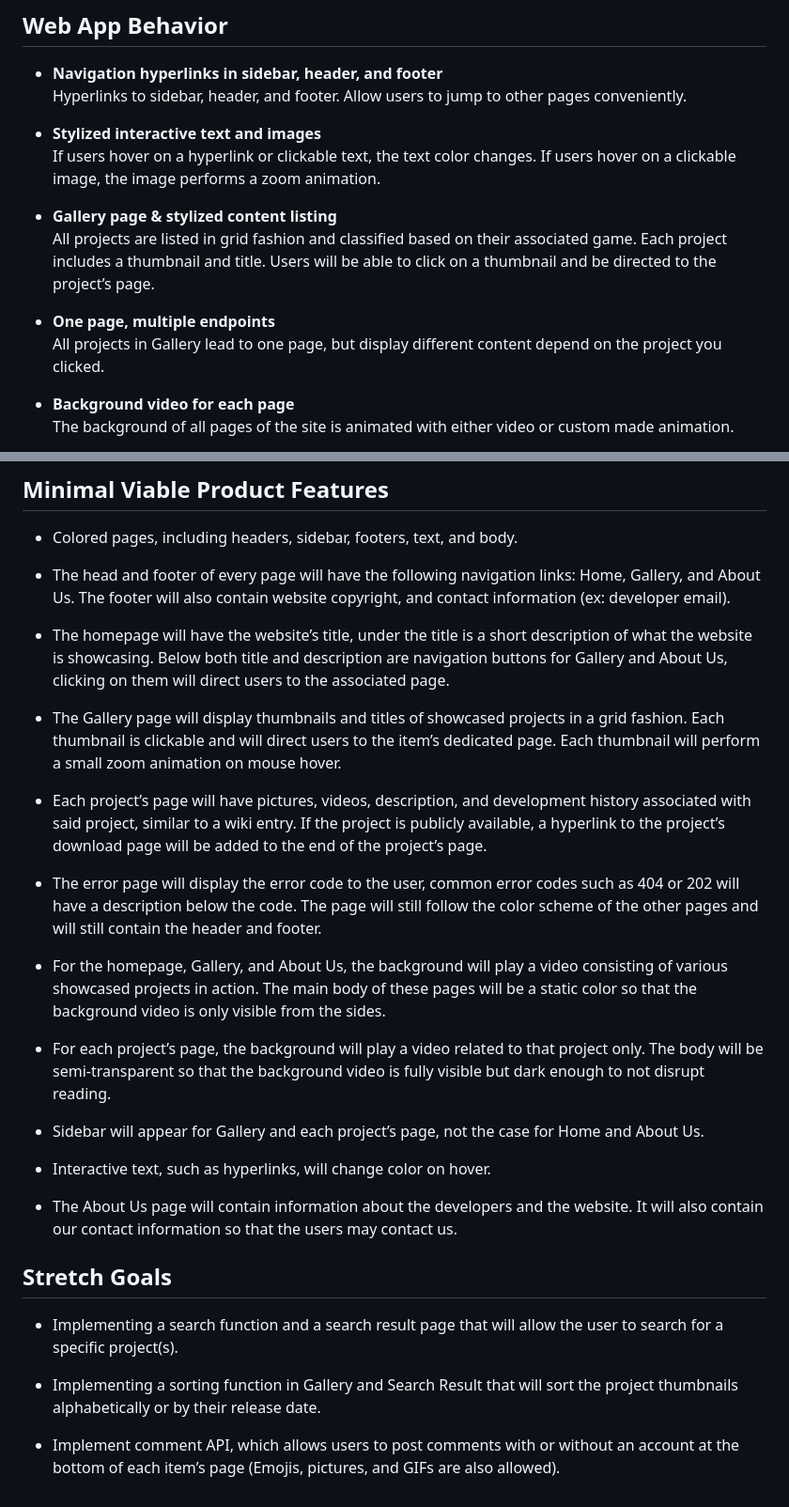
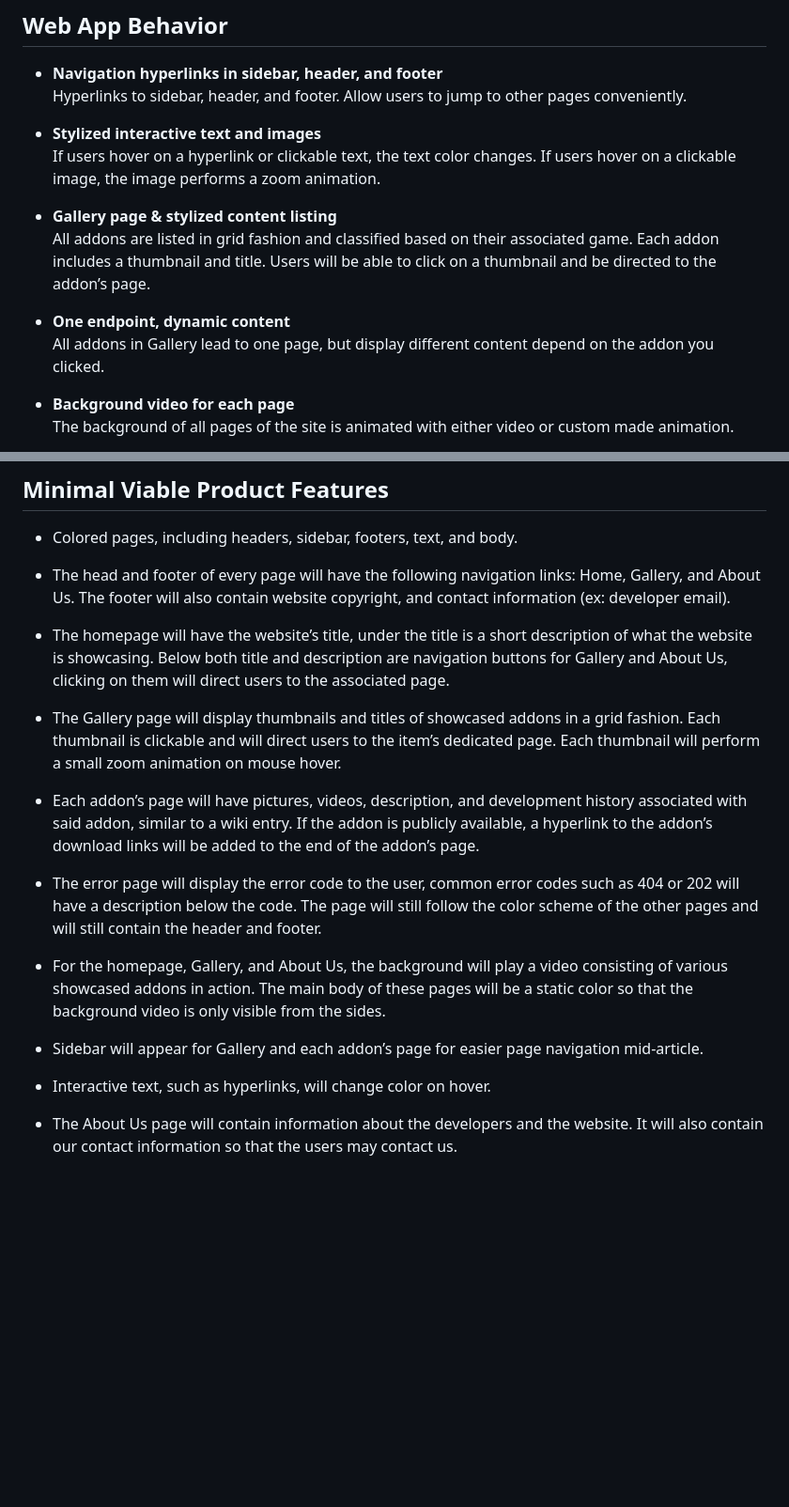
Before and after one commit to Yuying-Jin/CS421proj, a Markdown page: README.md, 2 parts joined by grey strips. Shown at 94% size. GitHub-like rendering; blank space fills up the shorter version.

```diff
--- a/README.md
+++ b/README.md
@@ -63,11 +85,11 @@ If users hover on a hyperlink or clickable text, the text color changes. If user
 
 
 * **Gallery page & stylized content listing** \
-All projects are listed in grid fashion and classified based on their associated game. Each project includes a thumbnail and title. Users will be able to click on a thumbnail and be directed to the project’s page.
+All addons are listed in grid fashion and classified based on their associated game. Each addon includes a thumbnail and title. Users will be able to click on a thumbnail and be directed to the addon’s page.
 
 
-* **One page, multiple endpoints** \
-All projects in Gallery lead to one page, but display different content depend on the project you clicked.
+* **One endpoint, dynamic content** \
+All addons in Gallery lead to one page, but display different content depend on the addon you clicked.
 
 
 * **Background video for each page** \
@@ -121,25 +143,25 @@ Pages for individual projects that will describe and give information on that pr
 * The homepage will have the website’s title, under the title is a short description of what the website is showcasing. Below both title and description are navigation buttons for Gallery and About Us, clicking on them will direct users to the associated page.
 
 
-* The Gallery page will display thumbnails and titles of showcased projects in a grid fashion. Each thumbnail is clickable and will direct users to the item’s dedicated page. Each thumbnail will perform a small zoom animation on mouse hover.
+* The Gallery page will display thumbnails and titles of showcased addons in a grid fashion. Each thumbnail is clickable and will direct users to the item’s dedicated page. Each thumbnail will perform a small zoom animation on mouse hover.
 
-* Each project’s page will have pictures, videos, description, and development history associated with said project, similar to a wiki entry. If the project is publicly available, a hyperlink to the project’s download page will be added to the end of the project’s page.
+* Each addon’s page will have pictures, videos, description, and development history associated with said addon, similar to a wiki entry. If the addon is publicly available, a hyperlink to the addon’s download links will be added to the end of the addon’s page.
 
 * The error page will display the error code to the user, common error codes such as 404 or 202 will have a description below the code. The page will still follow the color scheme of the other pages and will still contain the header and footer.
 
-* For the homepage, Gallery, and About Us, the background will play a video consisting of various showcased projects in action. The main body of these pages will be a static color so that the background video is only visible from the sides.
+* For the homepage, Gallery, and About Us, the background will play a video consisting of various showcased addons in action. The main body of these pages will be a static color so that the background video is only visible from the sides.
 
-* For each project’s page, the background will play a video related to that project only. The body will be semi-transparent so that the background video is fully visible but dark enough to not disrupt reading.
-
-* Sidebar will appear for Gallery and each project’s page, not the case for Home and About Us.
+* Sidebar will appear for Gallery and each addon’s page for easier page navigation mid-article.
 
 * Interactive text, such as hyperlinks, will change color on hover.
 
 * The About Us page will contain information about the developers and the website. It will also contain our contact information so that the users may contact us.
 
+<!--
 ## Stretch Goals
-* Implementing a search function and a search result page that will allow the user to search for a specific project(s).
+* Implementing a search function and a search result page that will allow the user to search for a specific addon(s).
 
-* Implementing a sorting function in Gallery and Search Result that will sort the project thumbnails alphabetically or by their release date.
+* Implementing a sorting function in Gallery and Search Result that will sort the addon thumbnails alphabetically or by their release date.
 
 * Implement comment API, which allows users to post comments with or without an account at the bottom of each item’s page (Emojis, pictures, and GIFs are also allowed).
+-->
```
Also changed, not shown: other parts of README.md (+40 -18 lines), preview/proj-ENtry.png, 5 other files.
